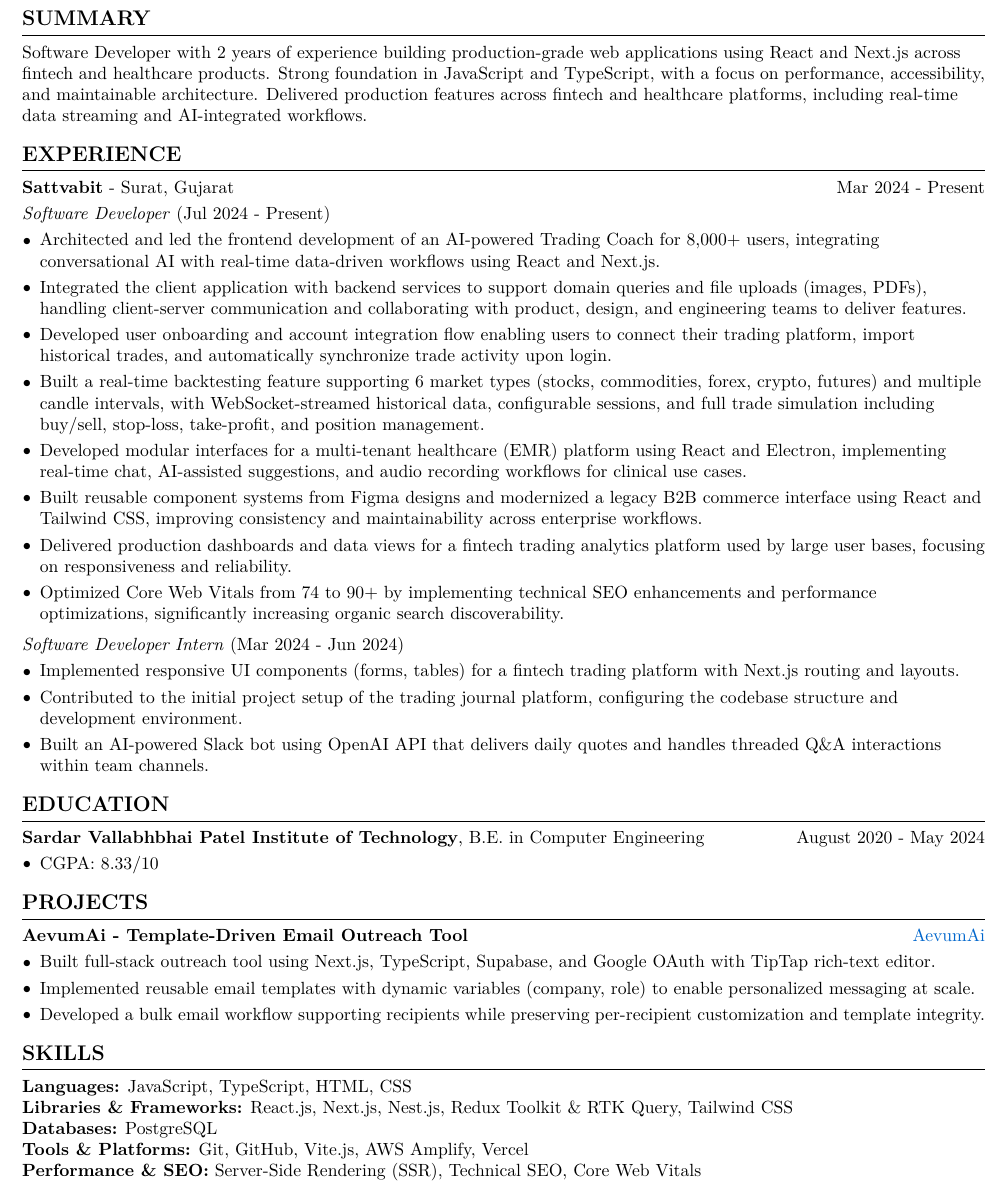
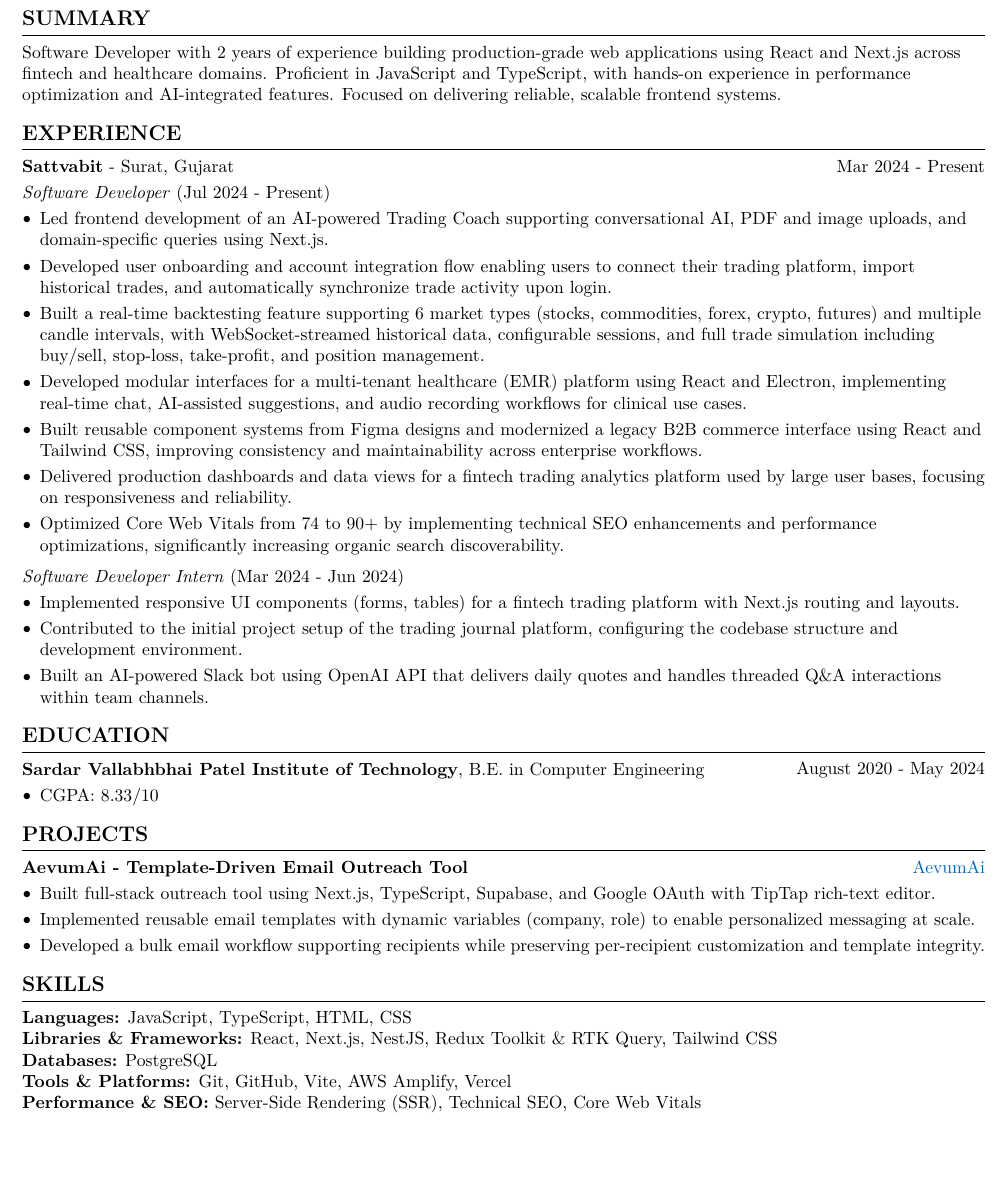
Before and after one commit to goswamikaushik/resume, a LaTeX CV (Kaushik-Goswami-Resume.tex): part of the page, cut so that both start at the same text, the shorter picture padded with empty space. Compiled offline with pdfLaTeX.

Commit message:
change wordings

```diff
--- a/Kaushik-Goswami-Resume.tex
+++ b/Kaushik-Goswami-Resume.tex
@@ -178,7 +178,12 @@
 
 \section{SUMMARY}
 \begin{onecolentry}
-    Software Developer with 2 years of experience building production-grade web applications using React and Next.js across fintech and healthcare products. Strong foundation in JavaScript and TypeScript, with a focus on performance, accessibility, and maintainable architecture. Delivered production features across fintech and healthcare platforms, including real-time data streaming and AI-integrated workflows.
+    Software Developer with 2 years of experience building
+    production-grade web applications using React and Next.js
+    across fintech and healthcare domains. Proficient in
+    JavaScript and TypeScript, with hands-on experience in
+    performance optimization and AI-integrated features.
+    Focused on delivering reliable, scalable frontend systems.
 \end{onecolentry}
 
 \section{EXPERIENCE}
@@ -194,8 +199,7 @@
 
     \textit{Software Developer} (Jul 2024 - Present)
     \begin{highlights}
-        \item Architected and led the frontend development of an AI-powered Trading Coach for 8,000+ users, integrating conversational AI with real-time data-driven workflows using React and Next.js.
-        \item Integrated the client application with backend services to support domain queries and file uploads (images, PDFs), handling client-server communication and collaborating with product, design, and engineering teams to deliver features.
+        \item Led frontend development of an AI-powered Trading Coach supporting conversational AI, PDF and image uploads, and domain-specific queries using Next.js.
         \item Developed user onboarding and account integration flow enabling users to connect their trading platform, import historical trades, and automatically synchronize trade activity upon login.
         \item Built a real-time backtesting feature supporting 6 market types (stocks, commodities, forex, crypto, futures) and multiple candle intervals, with WebSocket-streamed historical data, configurable sessions, and full trade simulation including buy/sell, stop-loss, take-profit, and position management.
         \item Developed modular interfaces for a multi-tenant healthcare (EMR) platform using React and Electron, implementing real-time chat, AI-assisted suggestions, and audio recording workflows for clinical use cases.
@@ -246,9 +250,9 @@
 \section{SKILLS}
 \begin{onecolentry}
     \textbf{Languages:} JavaScript, TypeScript, HTML, CSS \\
-    \textbf{Libraries \& Frameworks:} React.js, Next.js, Nest.js, Redux Toolkit \& RTK Query, Tailwind CSS \\
+    \textbf{Libraries \& Frameworks:} React, Next.js, NestJS, Redux Toolkit \& RTK Query, Tailwind CSS \\
     \textbf{Databases:} PostgreSQL \\
-    \textbf{Tools \& Platforms:} Git, GitHub, Vite.js, AWS Amplify, Vercel \\
+    \textbf{Tools \& Platforms:} Git, GitHub, Vite, AWS Amplify, Vercel \\
     \textbf{Performance \& SEO:} Server-Side Rendering (SSR), Technical SEO, Core Web Vitals \\
 \end{onecolentry}
 
```
